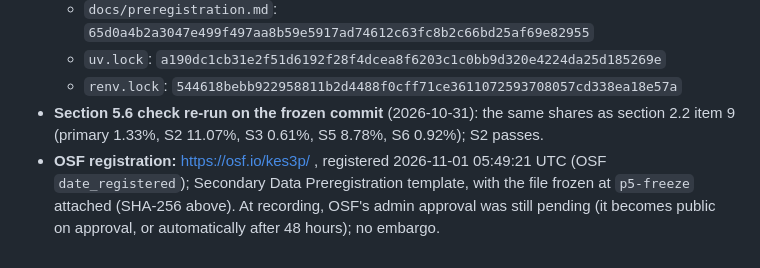
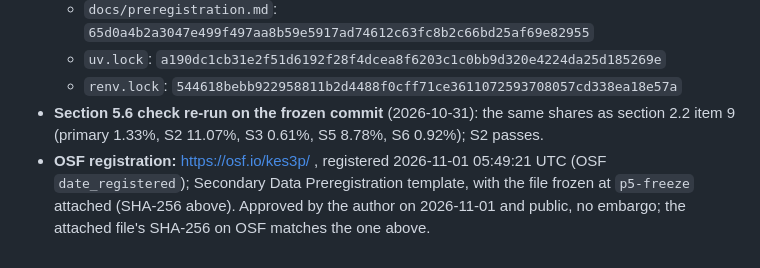
Before and after one commit to batestguy/curb-cut, a Markdown page: docs/preregistration.md, the part around the change. Rendered like a GitHub page.

```diff
--- a/docs/preregistration.md
+++ b/docs/preregistration.md
@@ -229,4 +229,4 @@ Section 11 is the only part of this file changed after the freeze. The hashes ar
   - `uv.lock`: `a190dc1cb31e2f51d6192f28f4dcea8f6203c1c0bb9d320e4224da25d185269e`
   - `renv.lock`: `544618bebb922958811b2d4488f0cff71ce3611072593708057cd338ea18e57a`
 - **Section 5.6 check re-run on the frozen commit** (2026-10-31): the same shares as section 2.2 item 9 (primary 1.33%, S2 11.07%, S3 0.61%, S5 8.78%, S6 0.92%); S2 passes.
-- **OSF registration:** https://osf.io/kes3p/ , registered 2026-11-01 05:49:21 UTC (OSF `date_registered`); Secondary Data Preregistration template, with the file frozen at `p5-freeze` attached (SHA-256 above). At recording, OSF's admin approval was still pending (it becomes public on approval, or automatically after 48 hours); no embargo.
+- **OSF registration:** https://osf.io/kes3p/ , registered 2026-11-01 05:49:21 UTC (OSF `date_registered`); Secondary Data Preregistration template, with the file frozen at `p5-freeze` attached (SHA-256 above). Approved by the author on 2026-11-01 and public, no embargo; the attached file's SHA-256 on OSF matches the one above.
```
Also changed, not shown: docs/STATUS.md (+2 -2 lines).
